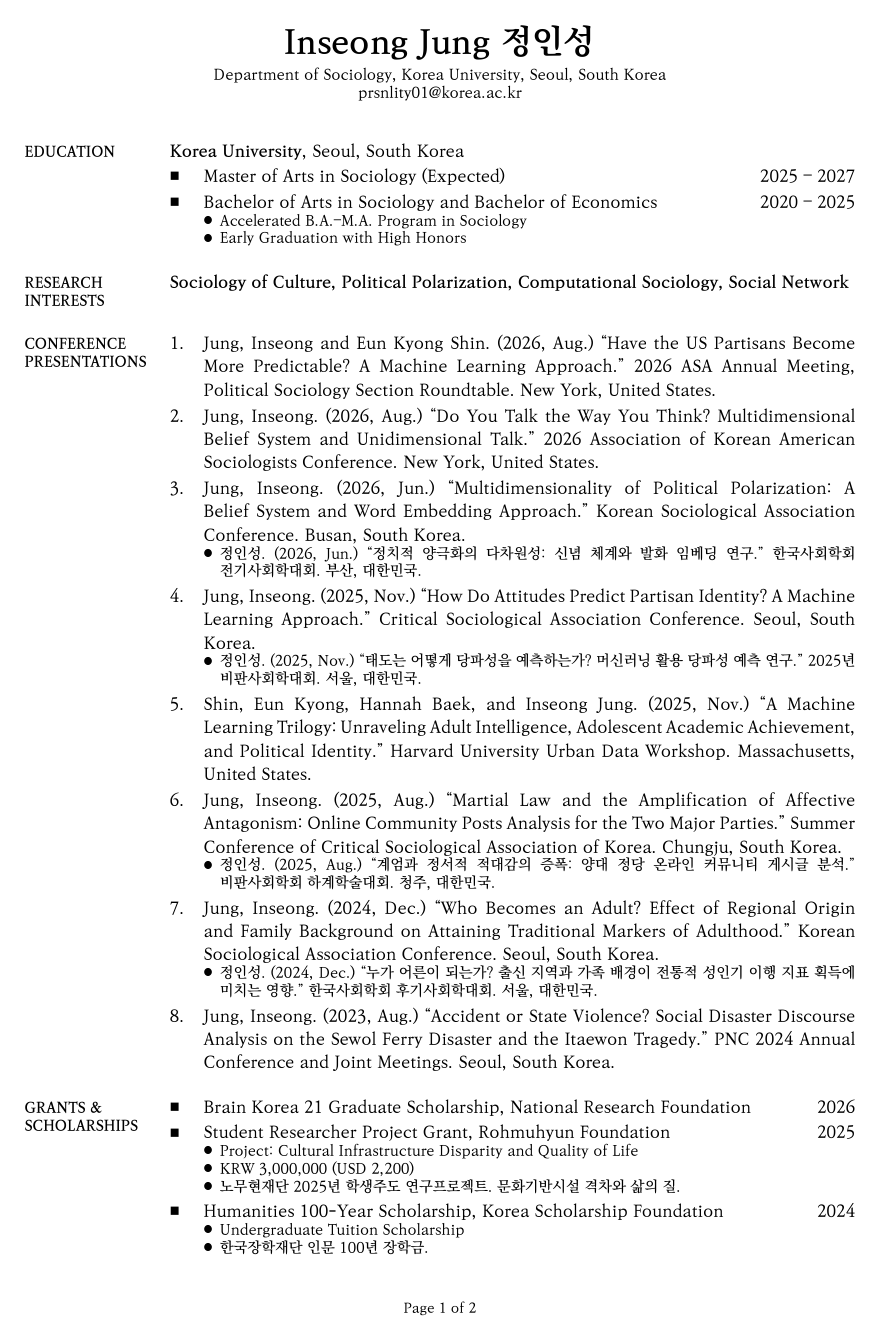
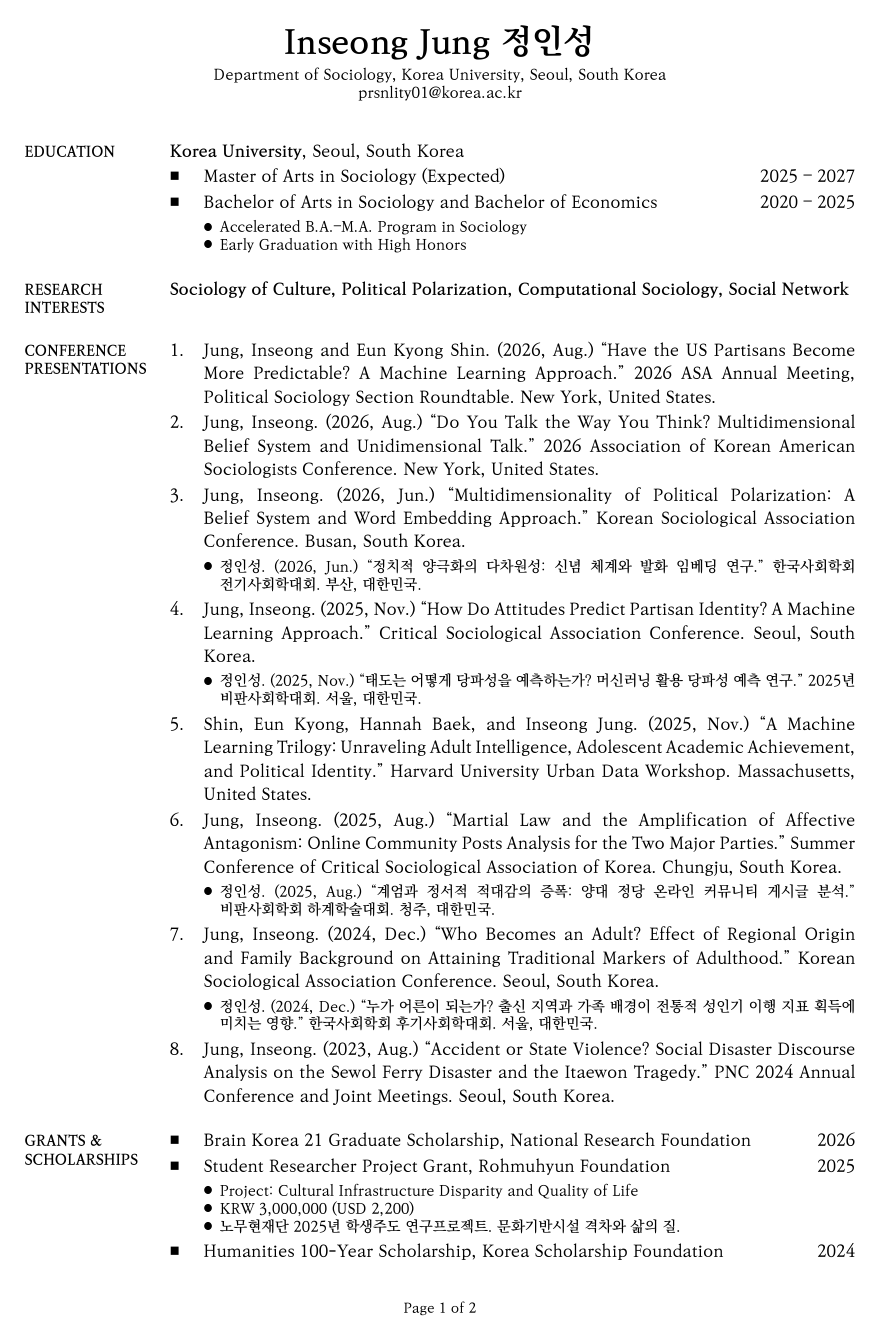
Before and after one commit to jung-inseong/CV, a LaTeX CV (CV.tex): page 1 of 2. The pictures show the PDF file CV.pdf that the author committed with the source.

Commit message:
상위 항목과 하위 항목 사이에 여백 추가
불릿·번호 항목의 본문과 그 아래 하위 항목(●)이 붙어 있어 어디까지가
상위 내용인지 구분이 어려웠다.

Detail 환경이 열릴 때 \CVDetailGap(1.4mm)을 한 번 넣는 방식으로
처리했다. \SubBulletItem 자체에 넣으면 하위 항목끼리도 벌어지므로
환경 쪽에 두었다. 결과적으로 하위 항목끼리는 붙어 있고 부모와만
떨어진다.

간격은 설정 블록의 \CVDetailGap 값으로 조정한다.

빌드 검증 (latexmk -xelatex): 에러 0, 2페이지.
Education(불릿)과 Conference Presentations(번호) 양쪽 모두
확대 렌더링으로 적용 확인.

Co-Authored-By: Claude Opus 5 <noreply@anthropic.com>
Claude-Session: https://claude.ai/code/session_01T8KtgcQXHFVFeEmR15kDMa

```diff
--- a/CV.tex
+++ b/CV.tex
@@ -116,6 +116,15 @@ AutoFakeSlant=0.2]
 
 %% 표식 없이 본문만 같은 열에 맞추는 항목.
 \renewcommand{\Item}{\CVMakeItem{}}
+
+%% 상위 항목(불릿·번호)과 하위 항목 사이 여백.
+%% Detail 환경이 열릴 때 한 번만 넣으므로 하위 항목끼리는 붙어 있고
+%% 부모 항목과만 떨어진다. 값을 키우면 더 벌어진다.
+\newlength{\CVDetailGap}
+\setlength{\CVDetailGap}{1.4mm}
+\renewenvironment{Detail}
+{\par\vspace{\CVDetailGap}\begingroup\UseDetailFont}
+{\par\endgroup\par}
 
 %% 하위 항목 — 위 본문 열에서 시작해 한 단계 안쪽으로 들어간다.
 \renewcommand{\SubBulletItem}
```
Also changed, not shown: CV.pdf.
